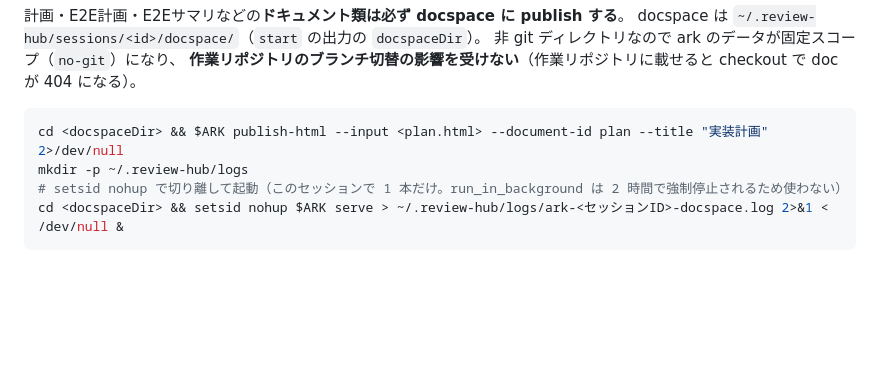
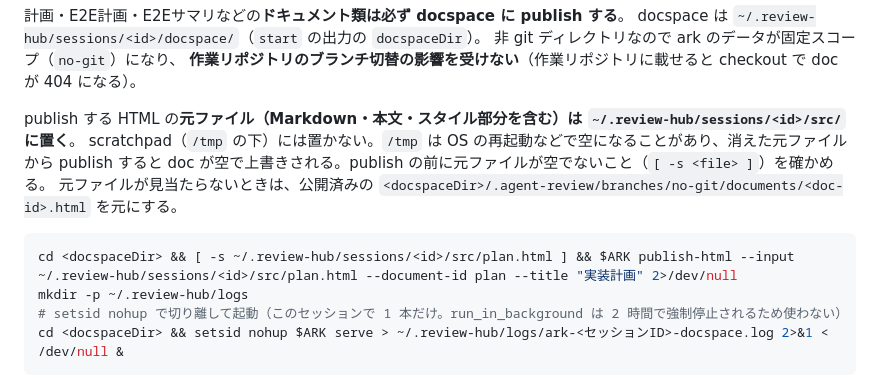
Before and after one commit to kou000/agent-review-kit, a Markdown page: skills/my-review-hub/SKILL.md, the part around the change. Drawn GitHub-style; blank space fills up the shorter version.

Commit message:
docs(my-review-hub): docspace に publish する HTML の元ファイルは ~/.review-hub/sessions/<id>/src/ に置く
/tmp の下の scratchpad は OS の再起動などで空になることがあり、消えた元ファイルから
publish すると doc が空で上書きされるため。publish 前に元ファイルが空でないかを確かめる。

````diff
--- a/skills/my-review-hub/SKILL.md
+++ b/skills/my-review-hub/SKILL.md
@@ -63,8 +63,13 @@ docspace は `~/.review-hub/sessions/<id>/docspace/`（`start` の出力の `doc
 非 git ディレクトリなので ark のデータが固定スコープ（`no-git`）になり、
 **作業リポジトリのブランチ切替の影響を受けない**（作業リポジトリに載せると checkout で doc が 404 になる）。
 
+publish する HTML の**元ファイル（Markdown・本文・スタイル部分を含む）は `~/.review-hub/sessions/<id>/src/` に置く**。
+scratchpad（`/tmp` の下）には置かない。`/tmp` は OS の再起動などで空になることがあり、消えた元ファイルから
+publish すると doc が空で上書きされる。publish の前に元ファイルが空でないこと（`[ -s <file> ]`）を確かめる。
+元ファイルが見当たらないときは、公開済みの `<docspaceDir>/.agent-review/branches/no-git/documents/<doc-id>.html` を元にする。
+
 ```bash
-cd <docspaceDir> && $ARK publish-html --input <plan.html> --document-id plan --title "実装計画" 2>/dev/null
+cd <docspaceDir> && [ -s ~/.review-hub/sessions/<id>/src/plan.html ] && $ARK publish-html --input ~/.review-hub/sessions/<id>/src/plan.html --document-id plan --title "実装計画" 2>/dev/null
 mkdir -p ~/.review-hub/logs
 # setsid nohup で切り離して起動（このセッションで 1 本だけ。run_in_background は 2 時間で強制停止されるため使わない）
 cd <docspaceDir> && setsid nohup $ARK serve > ~/.review-hub/logs/ark-<セッションID>-docspace.log 2>&1 < /dev/null &
````
